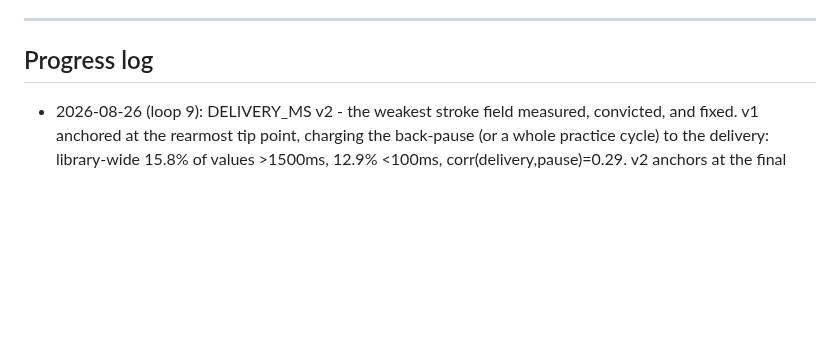
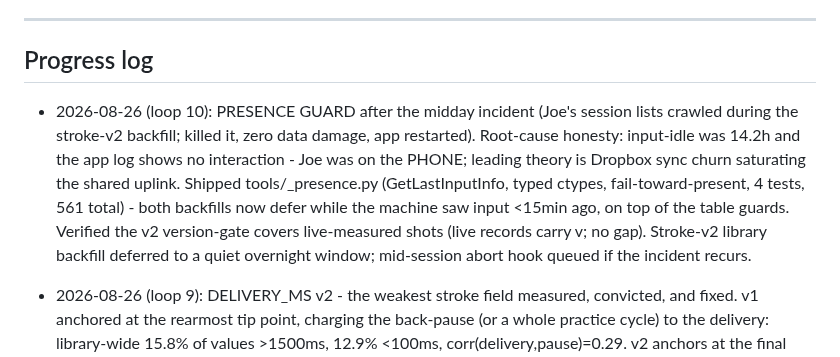
Before and after one commit to CaulfieldEngineering/BilliardsTrainer, a Markdown page: docs/GOALS.md, the part around the change. GitHub-like rendering; blank space fills up the shorter version.

Commit message:
GOALS: loop 10 - presence guard shipped, incident analyzed honestly
Co-Authored-By: Claude Fable 5 <noreply@anthropic.com>

```diff
--- a/docs/GOALS.md
+++ b/docs/GOALS.md
@@ -129,6 +129,7 @@ Rounds continue with Joe's visual feedback as the gate.
 ---
 
 ## Progress log
+- 2026-08-26 (loop 10): PRESENCE GUARD after the midday incident (Joe's session lists crawled during the stroke-v2 backfill; killed it, zero data damage, app restarted). Root-cause honesty: input-idle was 14.2h and the app log shows no interaction - Joe was on the PHONE; leading theory is Dropbox sync churn saturating the shared uplink. Shipped tools/_presence.py (GetLastInputInfo, typed ctypes, fail-toward-present, 4 tests, 561 total) - both backfills now defer while the machine saw input <15min ago, on top of the table guards. Verified the v2 version-gate covers live-measured shots (live records carry v; no gap). Stroke-v2 library backfill deferred to a quiet overnight window; mid-session abort hook queued if the incident recurs.
 - 2026-08-26 (loop 9): DELIVERY_MS v2 - the weakest stroke field measured, convicted, and fixed. v1 anchored at the rearmost tip point, charging the back-pause (or a whole practice cycle) to the delivery: library-wide 15.8% of values >1500ms, 12.9% <100ms, corr(delivery,pause)=0.29. v2 anchors at the final forward-swing onset with [66,1200]ms bounds + 0.8s last-seen gap -> abstention over garbage. A/B on 45 real shots: v1 n=30 median 400 p90 2010 (33% >1200) -> v2 n=16 median 200 p90 316, ZERO outliers. 4 contract tests (557 total). STROKE_VISION_VERSION=2; guarded library backfill running; app restarted onto v2 (table quiet, GREEN).
 - 2026-08-26 (loop 8): STAY-DOWN TIMER SHIPPED (Joe's noted request) - a STAY-DOWN row on the live scoreboard counts in real time from the moving edge (~estimate on the pipeline clock via new FramePacket.pipeline_t), re-anchors to the detector's backdated strike, locks to the measured stroke value when it lands (green stayed-down / red POP / honest dash on abstention; 12s climb cap). Pure-logic state machine, 13 contract tests (553 total). App restarted onto the build (table quiet, verified GREEN). What's New deployed. Also this session: proxy backfill COMPLETE - all 36 sessions >25MB have twins (64.5GB originals -> 15.2GB proxies), 10 small stubs intentionally skipped, phone serves proxies library-wide.
 - 2026-08-26 (loop 7, Joe-driven): FULL-LENGTH TRAILS — two data truncations fixed (window opened after most of the travel; fast flight rode tracks as n=-1 and was filtered): strike-anchored window + same-track unnumbered bridge w/ steal protection. Shot-7 proof: last-foot -> 582px full path; library re-exported. Tip circle removed (Joe's ask). On-phone diagnostics HUD shipped (triple-tap top bar) to convict the residual stutter — leading suspect: 16-24Mbps decode on the phone.
```
